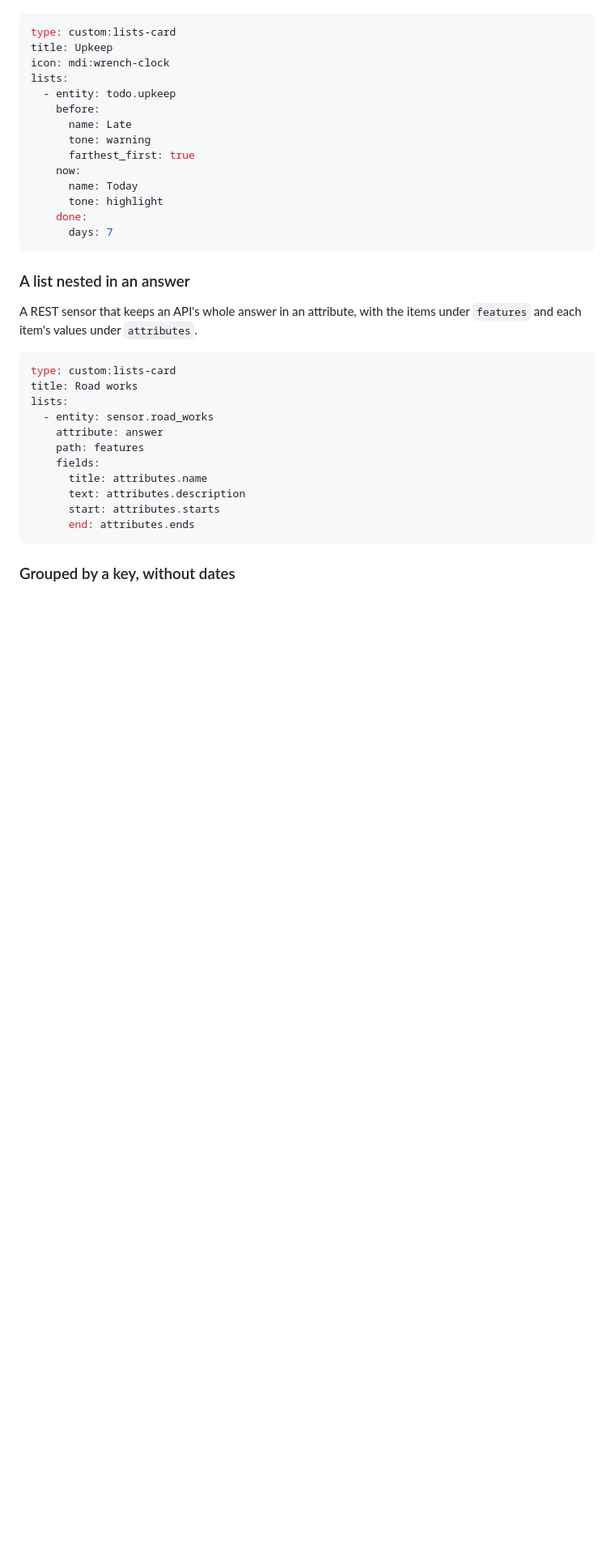
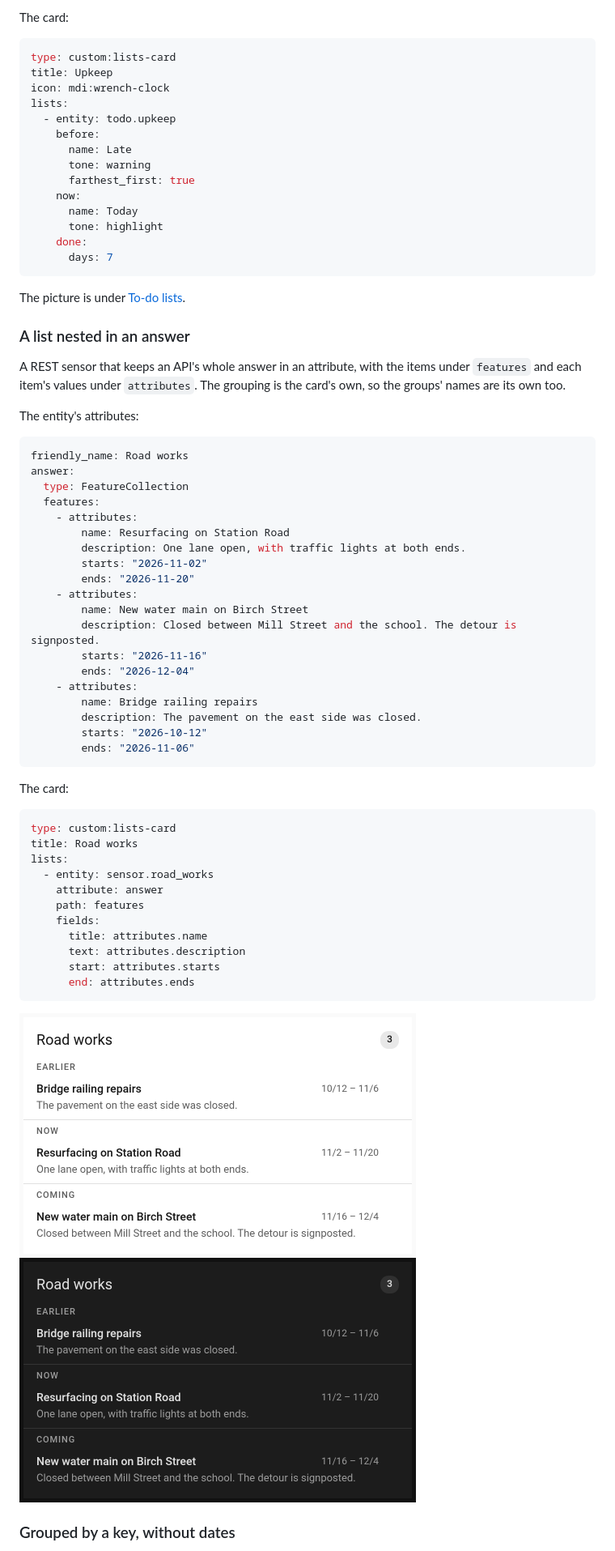
Before and after one commit to jesmak/lists-card, a Markdown page: README.md, the part around one of its changes. Shown at 81% size. Rendered like a GitHub page; pictures changed too: docs/images/road-works-dark.png (added), docs/images/road-works-light.png (added); blank space fills up the shorter version.

Commit message:
README: each example's data, and the card it makes
Co-Authored-By: Claude Opus 5.5 <noreply@anthropic.com>

````diff
--- a/README.md
+++ b/README.md
@@ -252,3 +347,4 @@ What is late first, the most overdue at the top, and what was ticked in the past
+The card:
 
 ```yaml
 type: custom:lists-card
@@ -267,10 +363,38 @@ lists:
       days: 7
 ```
 
+The picture is under [To-do lists](#to-do-lists).
+
 ### A list nested in an answer
 
 A REST sensor that keeps an API's whole answer in an attribute, with the items under `features` and each item's
-values under `attributes`.
+values under `attributes`. The grouping is the card's own, so the groups' names are its own too.
+
+The entity's attributes:
+
+```yaml
+friendly_name: Road works
+answer:
+  type: FeatureCollection
+  features:
+    - attributes:
+        name: Resurfacing on Station Road
+        description: One lane open, with traffic lights at both ends.
+        starts: "2026-11-02"
+        ends: "2026-11-20"
+    - attributes:
+        name: New water main on Birch Street
+        description: Closed between Mill Street and the school. The detour is signposted.
+        starts: "2026-11-16"
+        ends: "2026-12-04"
+    - attributes:
+        name: Bridge railing repairs
+        description: The pavement on the east side was closed.
+        starts: "2026-10-12"
+        ends: "2026-11-06"
+```
+
+The card:
 
 ```yaml
 type: custom:lists-card
@@ -286,4 +410,7 @@ lists:
       end: attributes.ends
 ```
 
+<img src="https://raw.githubusercontent.com/jesmak/lists-card/main/docs/images/road-works-light.png#gh-light-mode-only" width="490" alt="Three road works under the card's own groups, earlier, now and coming, each with its period and its description">
+<img src="https://raw.githubusercontent.com/jesmak/lists-card/main/docs/images/road-works-dark.png#gh-dark-mode-only" width="490" alt="Three road works under the card's own groups, earlier, now and coming, each with its period and its description">
+
 ### Grouped by a key, without dates
````
Also changed, not shown: other parts of README.md (+124 -1 lines), docs/images/shopping-dark.png (added), docs/images/shopping-light.png (added), 1 other file.
